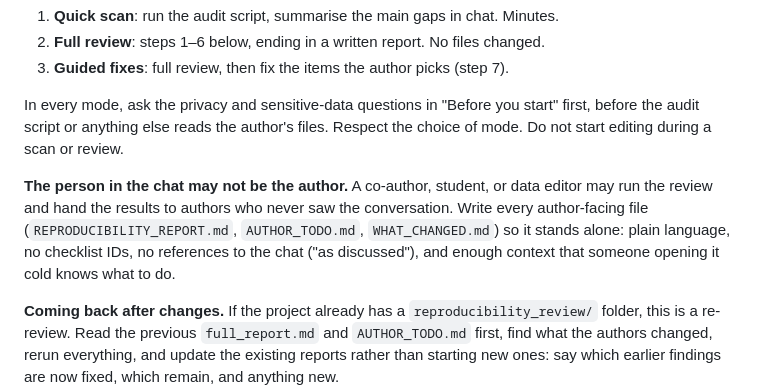
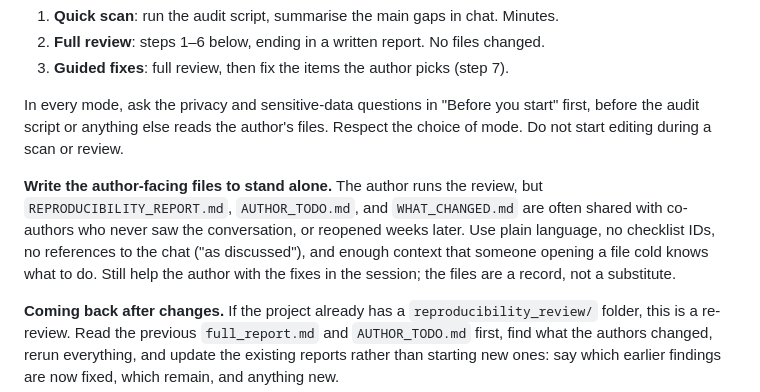
Before and after one commit to yanivjb/data_editor, a Markdown page: skills/amnat-reproducibility/SKILL.md, the part around the change. Drawn GitHub-style.

Commit message:
Frame standalone reports around authors and co-authors
The review is run by authors; standalone files are for co-authors and for
returning later, not for a third-party reviewer handing results over.

Co-Authored-By: Claude Opus 5.5 <noreply@anthropic.com>
Claude-Session: https://claude.ai/code/session_01EayzVhZce74oRyueNCtDBV

```diff
--- a/skills/amnat-reproducibility/SKILL.md
+++ b/skills/amnat-reproducibility/SKILL.md
@@ -38,12 +38,13 @@ In every mode, ask the privacy and sensitive-data questions in "Before you start
 first, before the audit script or anything else reads the author's files. Respect
 the choice of mode. Do not start editing during a scan or review.
 
-**The person in the chat may not be the author.** A co-author, student, or data
-editor may run the review and hand the results to authors who never saw the
-conversation. Write every author-facing file (`REPRODUCIBILITY_REPORT.md`,
-`AUTHOR_TODO.md`, `WHAT_CHANGED.md`) so it stands alone: plain language, no
-checklist IDs, no references to the chat ("as discussed"), and enough context
-that someone opening it cold knows what to do.
+**Write the author-facing files to stand alone.** The author runs the review, but
+`REPRODUCIBILITY_REPORT.md`, `AUTHOR_TODO.md`, and `WHAT_CHANGED.md` are often
+shared with co-authors who never saw the conversation, or reopened weeks later.
+Use plain language, no checklist IDs, no references to the chat ("as discussed"),
+and enough context that someone opening a file cold knows what to do. Still help
+the author with the fixes in the session; the files are a record, not a
+substitute.
 
 **Coming back after changes.** If the project already has a
 `reproducibility_review/` folder, this is a re-review. Read the previous
```
Also changed, not shown: docs/user-guide.md (+4 -3 lines).
